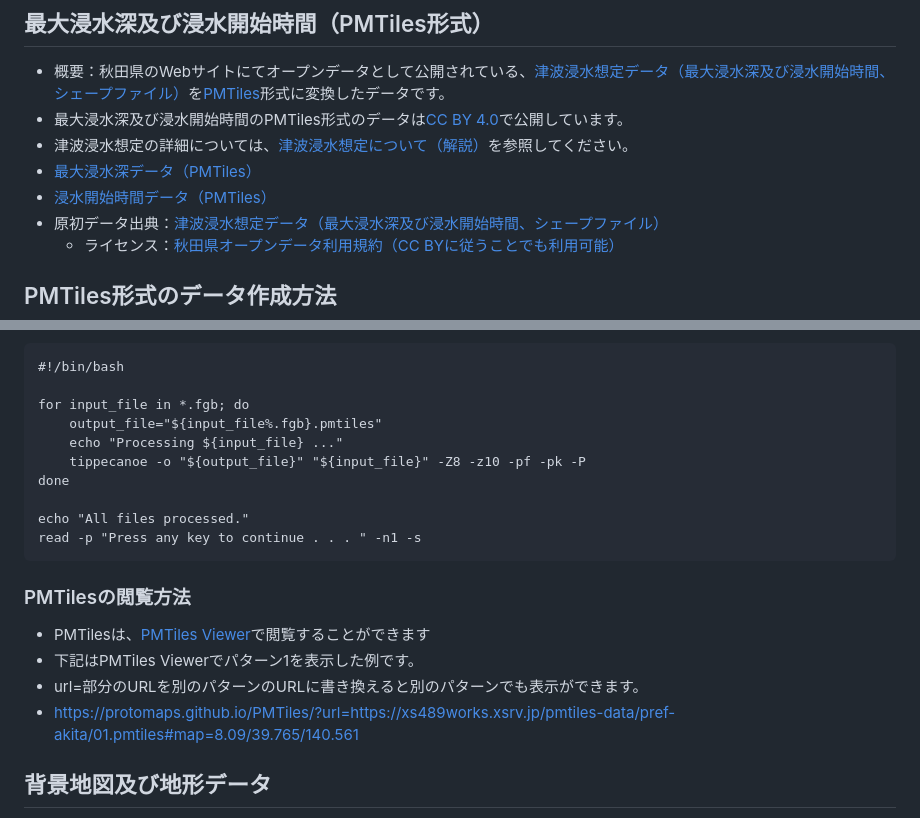
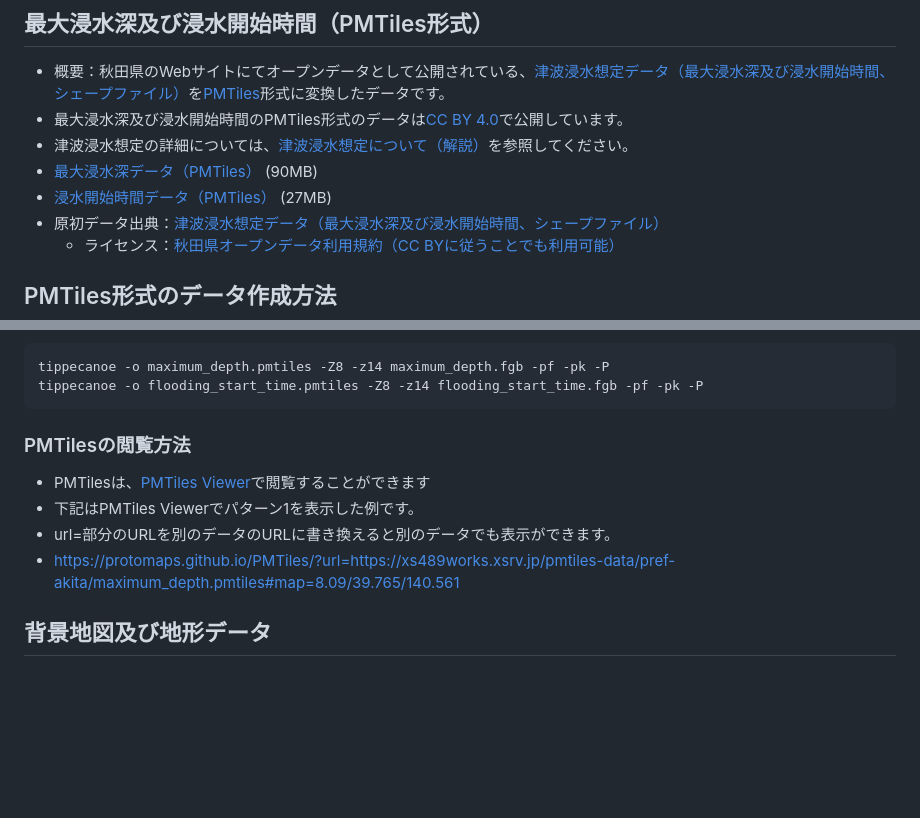
Before and after one commit to shi-works/akita-earthquake-tsunami-damage-map-on-maplibre-gl-js, a Markdown page: README.md, 2 parts joined by grey strips. Drawn GitHub-style; blank space fills up the shorter version.

````diff
--- a/README.md
+++ b/README.md
@@ -20,8 +20,8 @@ https://shi-works.github.io/akita-earthquake-tsunami-damage-map-on-maplibre-gl-j
 - 概要：秋田県のWebサイトにてオープンデータとして公開されている、[津波浸水想定データ（最大浸水深及び浸水開始時間、シェープファイル）](https://www.pref.akita.lg.jp/pages/archive/53932)を[PMTiles](https://github.com/protomaps/PMTiles)形式に変換したデータです。
 - 最大浸水深及び浸水開始時間のPMTiles形式のデータは[CC BY 4.0](https://creativecommons.org/licenses/by/4.0/deed.ja)で公開しています。
 - 津波浸水想定の詳細については、[津波浸水想定について（解説）](https://www.pref.akita.lg.jp/pages/archive/53908)を参照してください。
-- [最大浸水深データ（PMTiles）](https://xs489works.xsrv.jp/pmtiles-data/pref-akita/maximum_depth.pmtiles)
-- [浸水開始時間データ（PMTiles）](https://xs489works.xsrv.jp/pmtiles-data/pref-akita/flooding_start_time.pmtiles)
+- [最大浸水深データ（PMTiles）](https://xs489works.xsrv.jp/pmtiles-data/pref-akita/maximum_depth.pmtiles) (90MB)
+- [浸水開始時間データ（PMTiles）](https://xs489works.xsrv.jp/pmtiles-data/pref-akita/flooding_start_time.pmtiles) (27MB)
 - 原初データ出典：[津波浸水想定データ（最大浸水深及び浸水開始時間、シェープファイル）](https://www.pref.akita.lg.jp/pages/archive/53932)
   - ライセンス：[秋田県オープンデータ利用規約（CC BYに従うことでも利用可能）](https://www.pref.akita.lg.jp/pages/archive/36756)
 
@@ -46,24 +46,15 @@ https://shi-works.github.io/akita-earthquake-tsunami-damage-map-on-maplibre-gl-j
 - [こちら](https://github.com/felt/tippecanoe#zoom-levels)でズームレベルごとの地理分解能の概数がわかります。
 - 例えば、ズームレベル14で0.5m相当となり、これは一般的なWeb地図では十分な分解能と言えます。
 
-```sh:process_fgb_files.sh
-#!/bin/bash
-
-for input_file in *.fgb; do
-    output_file="${input_file%.fgb}.pmtiles"
-    echo "Processing ${input_file} ..."
-    tippecanoe -o "${output_file}" "${input_file}" -Z8 -z10 -pf -pk -P
-done
-
-echo "All files processed."
-read -p "Press any key to continue . . . " -n1 -s
+```sh:
+tippecanoe -o maximum_depth.pmtiles -Z8 -z14 maximum_depth.fgb -pf -pk -P
+tippecanoe -o flooding_start_time.pmtiles -Z8 -z14 flooding_start_time.fgb -pf -pk -P
 ```
-
 ### PMTilesの閲覧方法
 - PMTilesは、[PMTiles Viewer](https://protomaps.github.io/PMTiles/)で閲覧することができます
 - 下記はPMTiles Viewerでパターン1を表示した例です。
-- url=部分のURLを別のパターンのURLに書き換えると別のパターンでも表示ができます。
-- https://protomaps.github.io/PMTiles/?url=https://xs489works.xsrv.jp/pmtiles-data/pref-akita/01.pmtiles#map=8.09/39.765/140.561
+- url=部分のURLを別のデータのURLに書き換えると別のデータでも表示ができます。
+- https://protomaps.github.io/PMTiles/?url=https://xs489works.xsrv.jp/pmtiles-data/pref-akita/maximum_depth.pmtiles#map=8.09/39.765/140.561
 
 ## 背景地図及び地形データ
 - 国土地理院 最適化ベクトルタイル（PMTiles形式）
````
